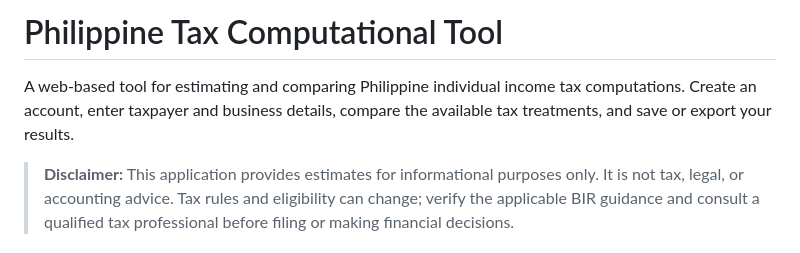
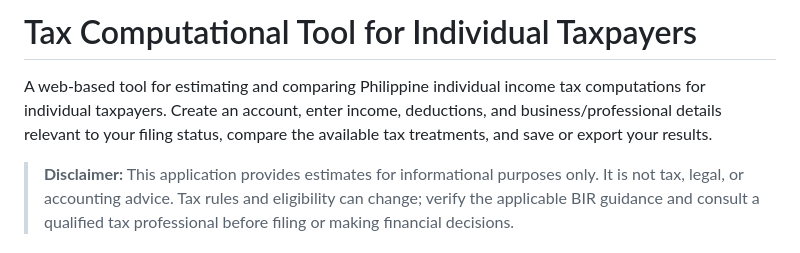
Before and after one commit to AlaizaNicoleCaranto/tax-computational-tool, a Markdown page: README.md, the part around the change. GitHub-like rendering.

Commit message:
docs: clarify README

```diff
--- a/README.md
+++ b/README.md
@@ -1,6 +1,6 @@
-# Philippine Tax Computational Tool
+# Tax Computational Tool for Individual Taxpayers
 
-A web-based tool for estimating and comparing Philippine individual income tax computations. Create an account, enter taxpayer and business details, compare the available tax treatments, and save or export your results.
+A web-based tool for estimating and comparing Philippine individual income tax computations for individual taxpayers. Create an account, enter income, deductions, and business/professional details relevant to your filing status, compare the available tax treatments, and save or export your results.
 
 > **Disclaimer:** This application provides estimates for informational purposes only. It is not tax, legal, or accounting advice. Tax rules and eligibility can change; verify the applicable BIR guidance and consult a qualified tax professional before filing or making financial decisions.
 
```
